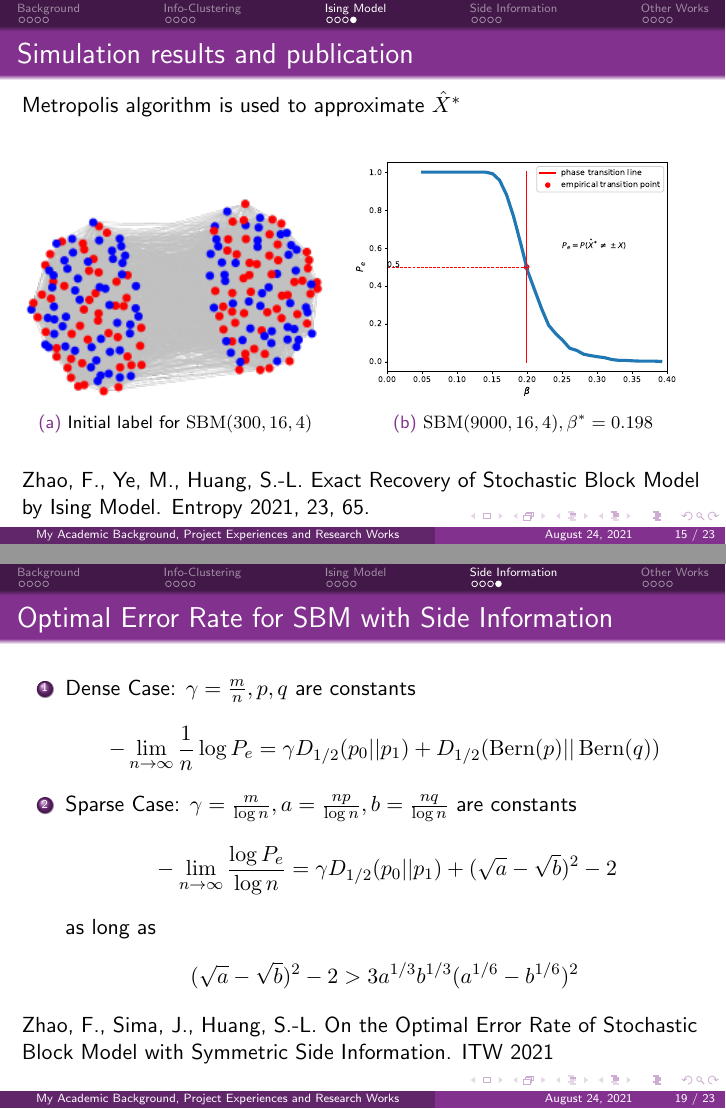
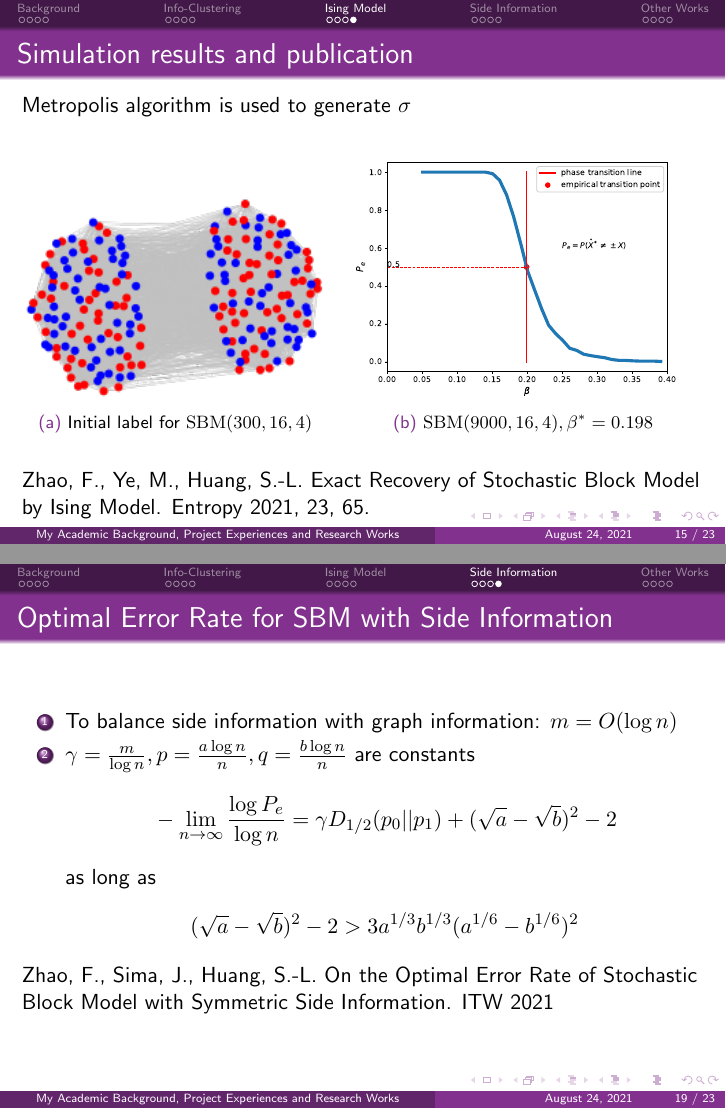
Before and after one commit to zhaofeng-shu33/collective_research_presentation, LaTeX slides (presentation.tex): pages 15 and 19 of 23, joined at a grey line. Compiled offline with pdfLaTeX.

Commit message:
fix some typos

```diff
--- a/presentation.tex
+++ b/presentation.tex
@@ -504,7 +504,7 @@ Formulation of Info-Clustering for Weighted Graphs
 
 	\begin{frame}
 	\frametitle{Simulation results and publication}
-	Metropolis algorithm is used to approximate $\hat{X}^*$
+	Metropolis algorithm is used to generate $\sigma$
 
 % add \href{run:./OrbiteEul.mp4}{OrbiteEul.mp4} to invoke the
 % local mp4 file
@@ -607,12 +607,13 @@ Rényi divergence with order $\frac{1}{2}$:
 % \section{Main Results}
 \begin{frame}{Optimal Error Rate for SBM with Side Information}
 \begin{enumerate}
-	\item Dense Case: $\gamma=\frac{m}{n}, p, q$ are constants
-		\begin{equation*}
-		-\lim_{n\to \infty} \frac{1}{n}\log P_e =  \gamma D_{1/2}(p_0 || p_1) + D_{1/2}(\Bern(p)||\Bern(q))
-		\end{equation*}
-	\item Sparse Case: $\gamma=\frac{m}{ \log n},
-	a=\frac{np}{\log n}, b=\frac{nq}{\log n}$ are constants
+%	\item Dense Case: $\gamma=\frac{m}{n}, p, q$ are constants
+%		\begin{equation*}
+%		-\lim_{n\to \infty} \frac{1}{n}\log P_e =  \gamma D_{1/2}(p_0 || p_1) + D_{1/2}(\Bern(p)||\Bern(q))
+%		\end{equation*}
+	\item To balance side information with graph information:  $ m = O(\log n)$
+	\item $\gamma=\frac{m}{ \log n},
+	p=\frac{a \log n}{n}, q=\frac{b \log n}{n}$ are constants
 		\begin{equation*}\label{eq:PeMainL}
 		-\lim_{n\to \infty}\frac{\log P_e}{\log n}=\gamma D_{1/2}(p_0||p_1) + (\sqrt{a} - \sqrt{b})^2-2
 		\end{equation*}
```
Also changed, not shown: presentation.tex (10 more changed lines).
